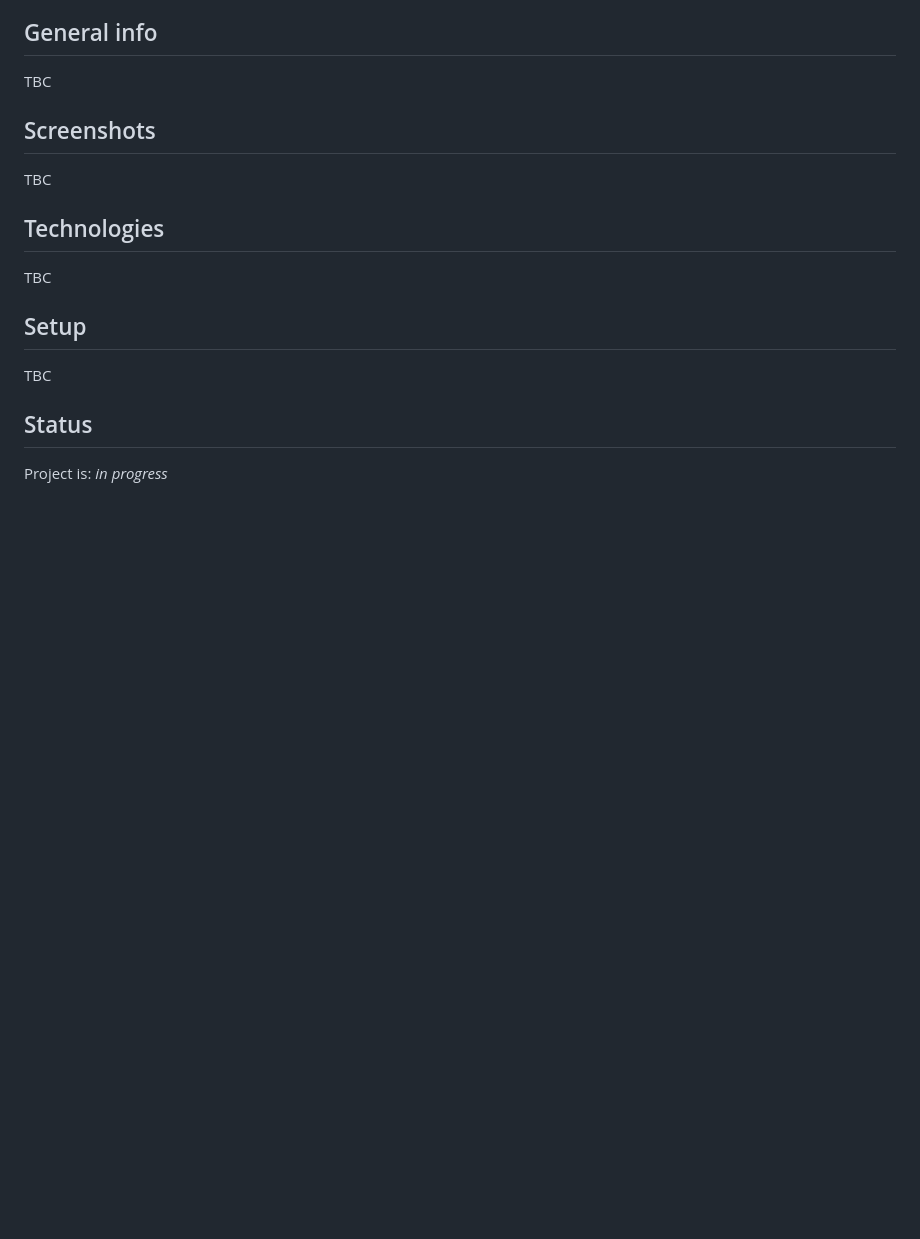
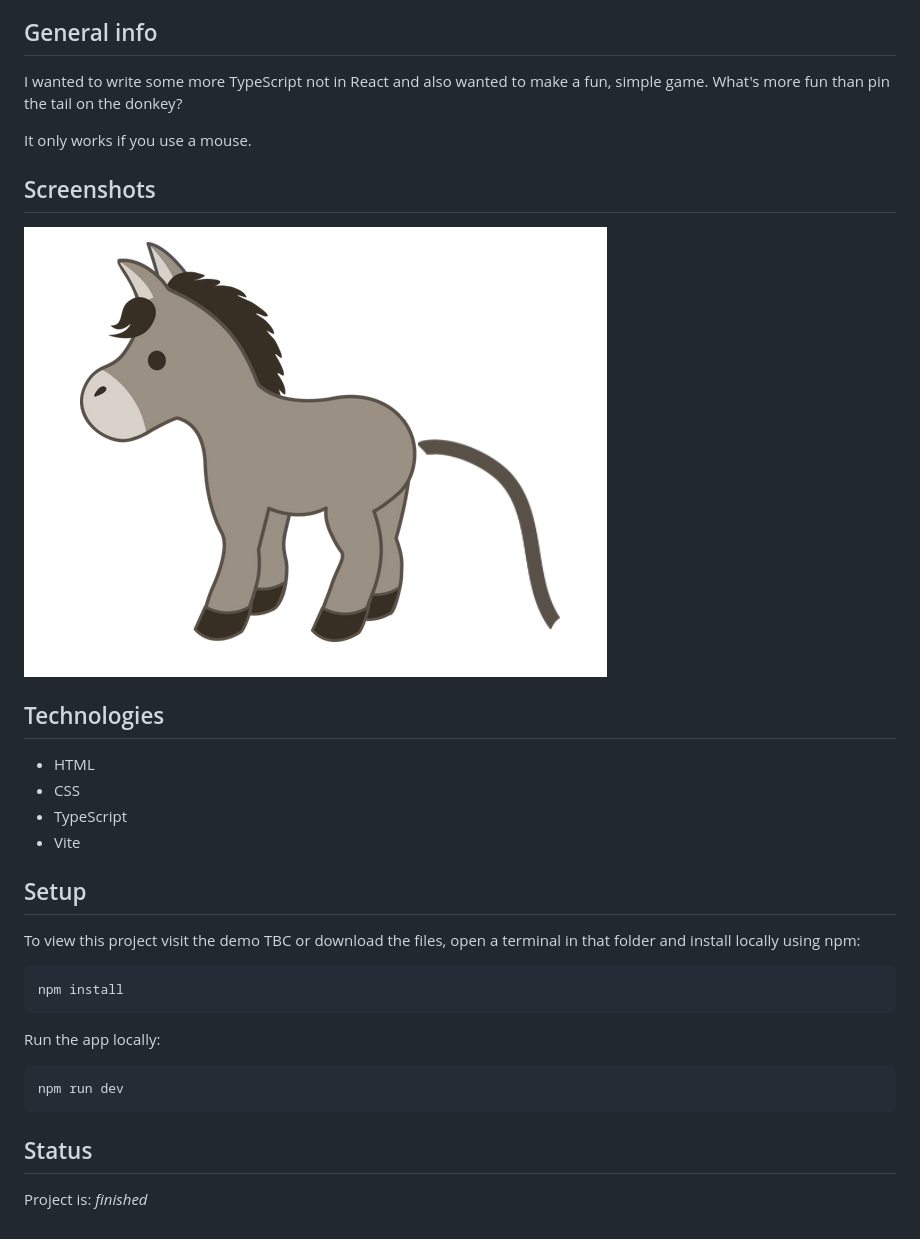
Before and after one commit to nicm42/pin-the-tail, a Markdown page: readme.md, the part around the change. GitHub-like rendering; pictures changed too: screenshot.png (added); blank space fills up the shorter version.

````diff
--- a/readme.md
+++ b/readme.md
@@ -12,20 +12,35 @@ A game of pin the tail on the donkey
 
 ## General info
 
-TBC
+I wanted to write some more TypeScript not in React and also wanted to make a fun, simple game. What's more fun than pin the tail on the donkey?
+
+It only works if you use a mouse.
 
 ## Screenshots
 
-TBC
+![Screenshot](screenshot.png)
 
 ## Technologies
 
-TBC
+- HTML
+- CSS
+- TypeScript
+- Vite
 
 ## Setup
 
-TBC
+To view this project visit the demo TBC or download the files, open a terminal in that folder and install locally using npm:
+
+```
+npm install
+```
+
+Run the app locally:
+
+```
+npm run dev
+```
 
 ## Status
 
-Project is: _in progress_
+Project is: _finished_
````
Also changed, not shown: 1 other file.
